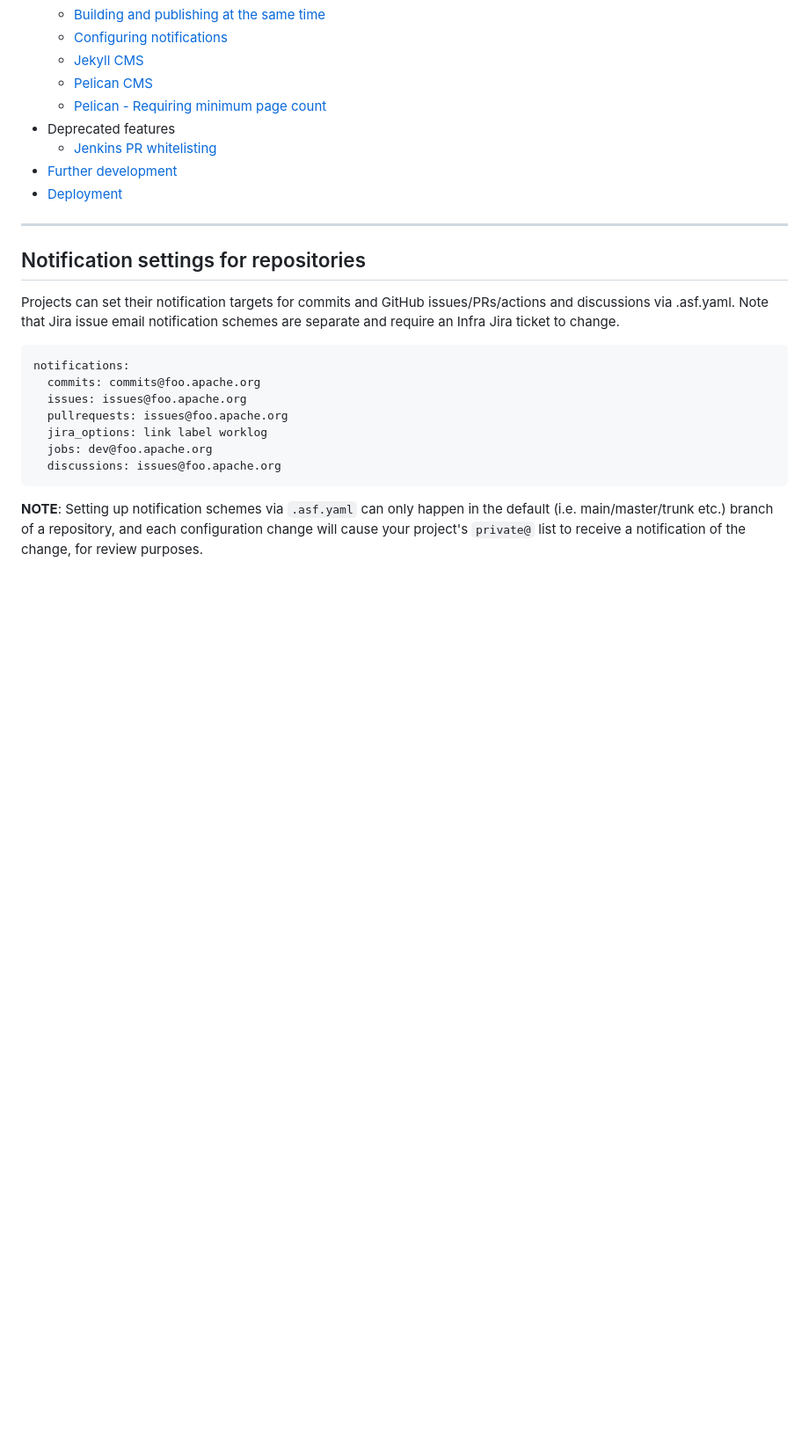
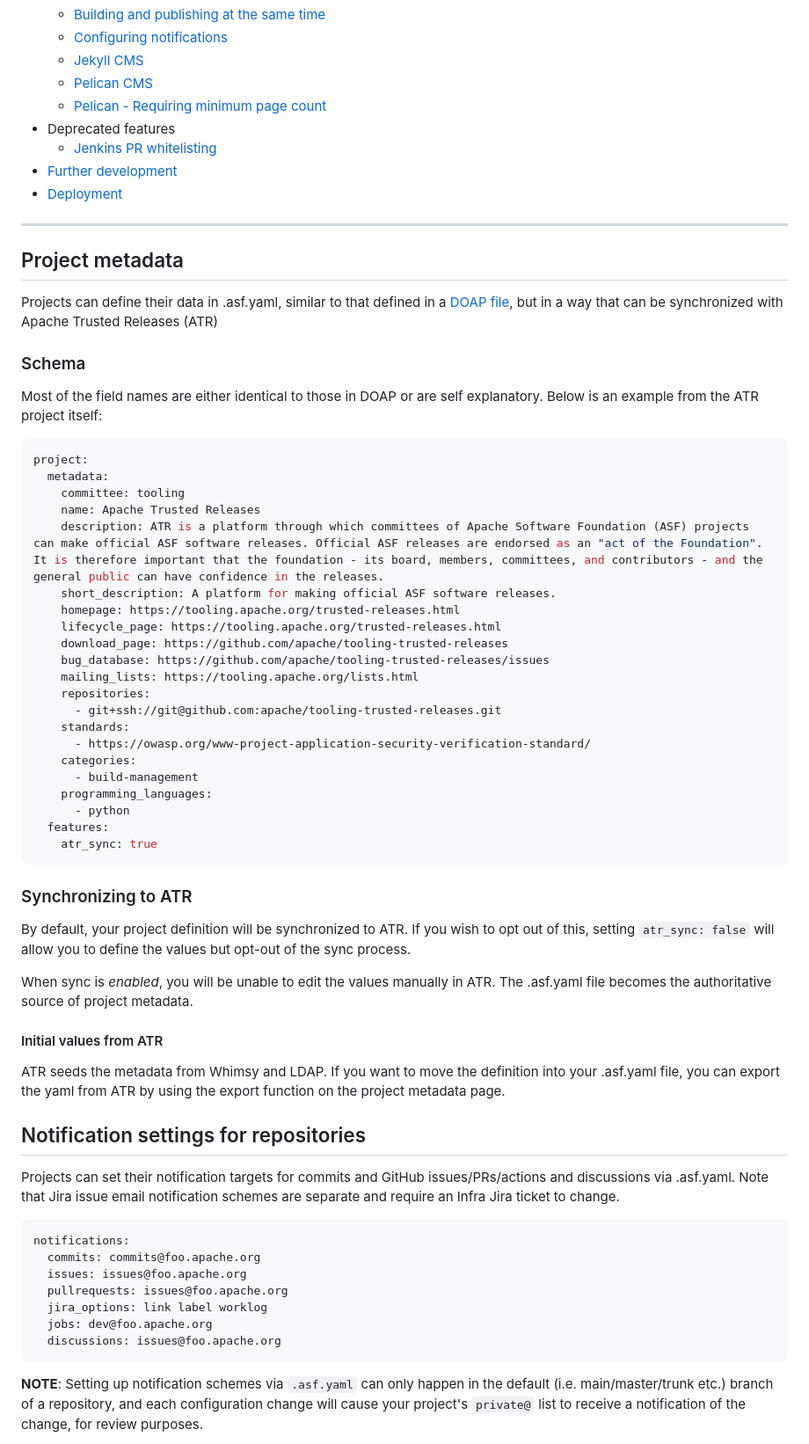
Before and after one commit to apache/infrastructure-asfyaml, a Markdown page: README.md, the part around one of its changes. Shown at 88% size. Drawn GitHub-style; blank space fills up the shorter version.

Commit message:
Update documentation for ATR/project settings

```diff
--- a/README.md
+++ b/README.md
@@ -88,6 +98,48 @@ It operates on a per-branch basis, meaning you can have different settings for d
 </ul>
 
 <hr/>
+
+<h2 id="project">Project metadata</h2>
+
+Projects can define their data in .asf.yaml, similar to that defined in a <a href="https://projects.apache.org/doap.html">DOAP file</a>, but in a way that can be synchronized with Apache Trusted Releases (ATR)
+
+<h3 id="project-definition">Schema</h3>
+
+Most of the field names are either identical to those in DOAP or are self explanatory. Below is an example from the ATR project itself:
+
+~~~yaml
+project:
+  metadata:
+    committee: tooling
+    name: Apache Trusted Releases
+    description: ATR is a platform through which committees of Apache Software Foundation (ASF) projects can make official ASF software releases. Official ASF releases are endorsed as an "act of the Foundation". It is therefore important that the foundation - its board, members, committees, and contributors - and the general public can have confidence in the releases.
+    short_description: A platform for making official ASF software releases.
+    homepage: https://tooling.apache.org/trusted-releases.html
+    lifecycle_page: https://tooling.apache.org/trusted-releases.html
+    download_page: https://github.com/apache/tooling-trusted-releases
+    bug_database: https://github.com/apache/tooling-trusted-releases/issues
+    mailing_lists: https://tooling.apache.org/lists.html
+    repositories:
+      - git+ssh://git@github.com:apache/tooling-trusted-releases.git
+    standards:
+      - https://owasp.org/www-project-application-security-verification-standard/
+    categories:
+      - build-management
+    programming_languages:
+      - python
+  features:
+    atr_sync: true
+~~~
+
+<h3 id="atrsync">Synchronizing to ATR</h3>
+
+By default, your project definition will be synchronized to ATR. If you wish to opt out of this, setting `atr_sync: false` will allow you to define the values but opt-out of the sync process.
+
+When sync is _enabled_, you will be unable to edit the values manually in ATR. The .asf.yaml file becomes the authoritative source of project metadata.
+
+<h4 id="atrinit">Initial values from ATR</h4>
+
+ATR seeds the metadata from Whimsy and LDAP. If you want to move the definition into your .asf.yaml file, you can export the yaml from ATR by using the export function on the project metadata page.
 
 <h2 id="notif">Notification settings for repositories</h2>
 
```
Also changed, not shown: other parts of README.md (+10 -0 lines).
